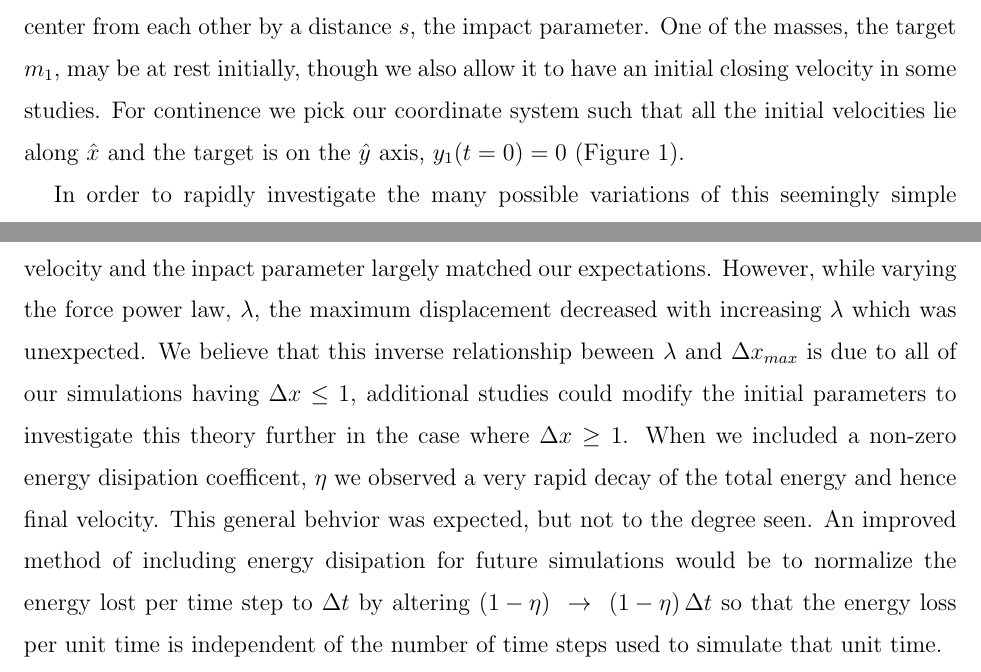
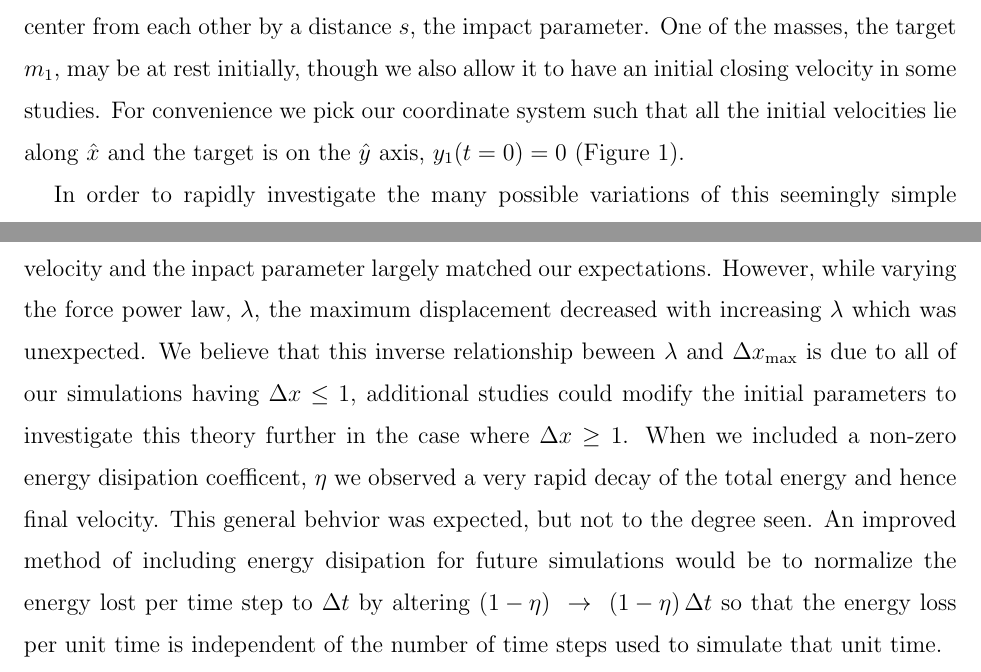
Before and after one commit to douglasdavis/classical_collision, a LaTeX paper (paper/paper.tex): two parts of pages 2 and 11 of 13, joined at a grey line, cut so that both start at the same text. Compiled offline with pdfLaTeX.

Commit message:
slight paper changes

```diff
--- a/paper/paper.tex
+++ b/paper/paper.tex
@@ -35,7 +35,7 @@
 \section{Introduction}
 When two classical objects physically collide they experience a normal force between them. In the simplest case, that of two spherical masses, the normal force is orthogonal to the surface and is in line with the center of mass for both the objects. The magnitude of the normal force between masses $m_{1}$, $m_{2}$ with radii $r_{1}$, $r_{2}$ can be modeled as $ \left| F \right| = k \left(\Delta x\right)^{\lambda}$, where $\Delta x = r_1 + r_2 - \left| \mathbf{x}^{(1)}-\mathbf{x}^{(2)} \right|$ is the displacement from equilibrium and $k$ is an effective spring constant. Setting $\lambda = 1$ results in the familiar Hook's Law spring force, but by including the $\lambda$ power dependence we are able to study a wider array of collisions, particularly those where the masses deform enough that the normal force between them becomes nonlinear. As the masses deform and push against each other some of the mechanical energy of the system may be lost to internal degrees of freedom, such as heat. One way to model these inelastic collisions is by including viscous damping proportional to the velocity, which was the method used in this study.
 
-Any two body collision can be reduced to 2-dimensional motion in a plane containing both masses and their initial velocity vectors. Additionally, in this paper we limit ourselves to the case where the initial velocities are parallel, though the masses may be initially off center from each other by a distance $s$, the impact parameter. One of the masses, the target $m_{1}$, may be at rest initially, though we also allow it to have an initial closing velocity in some studies. For continence we pick our coordinate system such that all the initial velocities lie along $\hat{x}$ and the target is on the $\hat{y}$ axis, $y_{1}(t=0)=0$ (Figure~\ref{fig:schematic}).
+Any two body collision can be reduced to 2-dimensional motion in a plane containing both masses and their initial velocity vectors. Additionally, in this paper we limit ourselves to the case where the initial velocities are parallel, though the masses may be initially off center from each other by a distance $s$, the impact parameter. One of the masses, the target $m_{1}$, may be at rest initially, though we also allow it to have an initial closing velocity in some studies. For convenience we pick our coordinate system such that all the initial velocities lie along $\hat{x}$ and the target is on the $\hat{y}$ axis, $y_{1}(t=0)=0$ (Figure~\ref{fig:schematic}).
 
 \begin{figure}[htbc]
   \centering
@@ -167,7 +167,7 @@ Many systems were simulated where we varied the energy dissipation parameter $\e
 \section{Conclusion}
 The simulation developed in this study performed well in general. It was sucessfully used to investigate a variety of two-body collisions. The three validation systems all displayed the expected behavior, specifically momentum conservation, as seen in a constant velocity system center of mass, and the conservation of energy. The simulated total energy of the systems did vary slightly, usually increasing over time, but it is a relativly small effect. Having a more developed simulation with potentially smaller time steps and higher floating point precision would likely reduce these total energy fluctuations.
 
-The final velocity and maximum displacement results when varying the projectiles initial velocity and the inpact parameter largely matched our expectations. However, while varying the force power law, $\lambda$, the maximum displacement decreased with increasing $\lambda$ which was unexpected. We believe that this inverse relationship beween $\lambda$ and $\Delta x_{max}$ is due to all of our simulations having $\Delta x \leq 1$, additional studies could modify the initial parameters to investigate this theory further in the case where $\Delta x \geq 1$. When we included a non-zero energy disipation coefficent, $\eta$ we observed a very rapid decay of the total energy and hence final velocity. This general behvior was expected, but not to the degree seen. An improved method of including energy disipation for future simulations would be to normalize the energy lost per time step to $\Delta t$ by altering $\left(1-\eta\right)~\rightarrow~\left(1-\eta\right)\Delta t$ so that the energy loss per unit time is independent of the number of time steps used to simulate that unit time.
+The final velocity and maximum displacement results when varying the projectiles initial velocity and the inpact parameter largely matched our expectations. However, while varying the force power law, $\lambda$, the maximum displacement decreased with increasing $\lambda$ which was unexpected. We believe that this inverse relationship beween $\lambda$ and $\Delta x_{\text{max}}$ is due to all of our simulations having $\Delta x \leq 1$, additional studies could modify the initial parameters to investigate this theory further in the case where $\Delta x \geq 1$. When we included a non-zero energy disipation coefficent, $\eta$ we observed a very rapid decay of the total energy and hence final velocity. This general behvior was expected, but not to the degree seen. An improved method of including energy disipation for future simulations would be to normalize the energy lost per time step to $\Delta t$ by altering $\left(1-\eta\right)~\rightarrow~\left(1-\eta\right)\Delta t$ so that the energy loss per unit time is independent of the number of time steps used to simulate that unit time.
 
 \clearpage
 \begin{thebibliography}{9}
```
